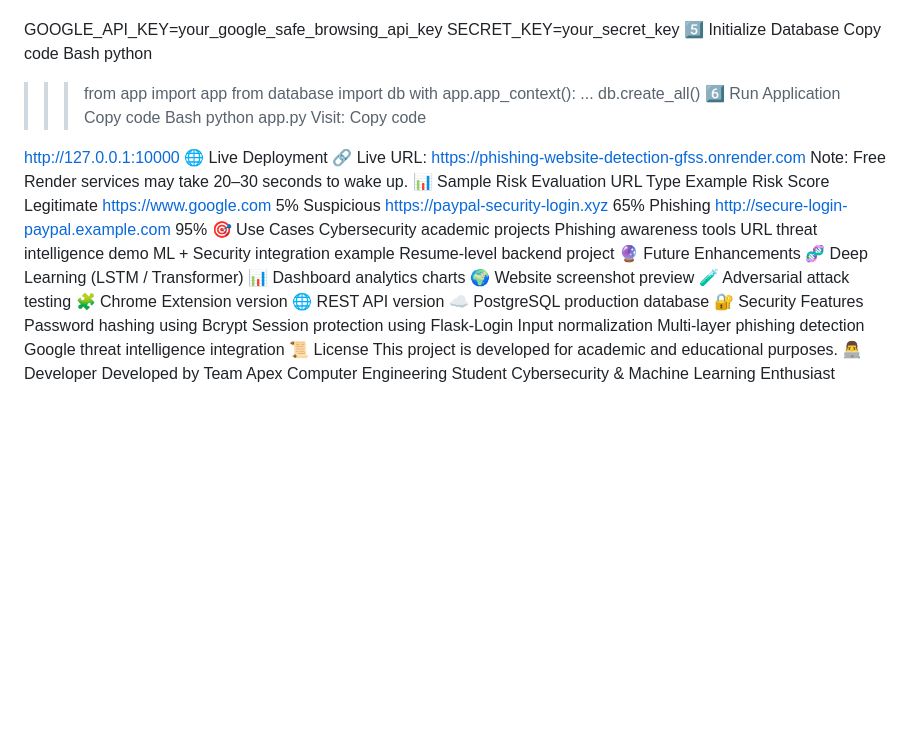
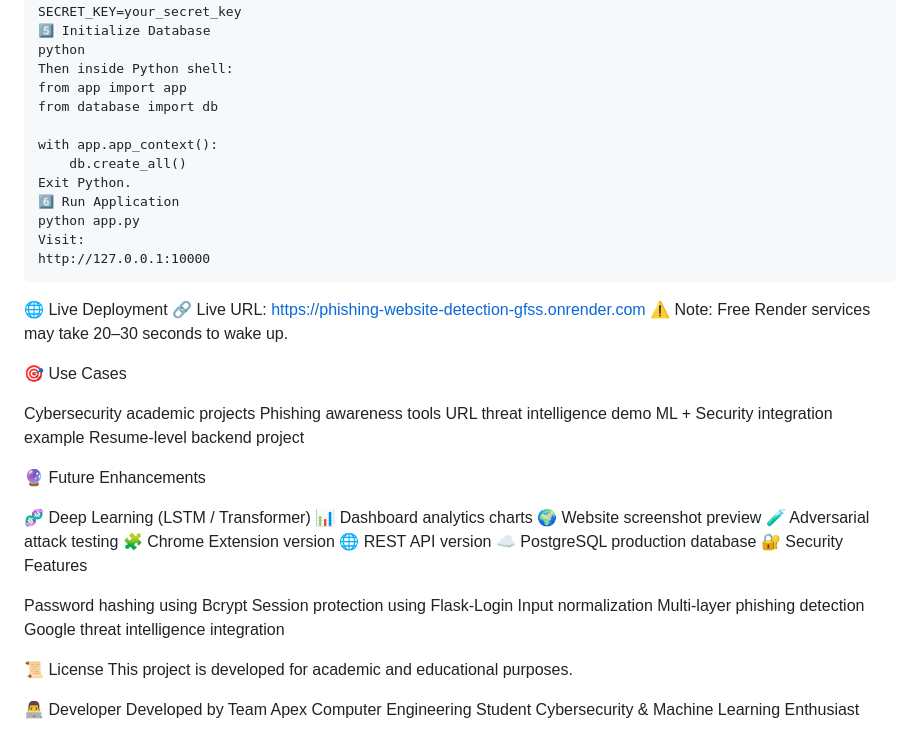
Before and after one commit to way2nafea/Phishing-Website-Detection, a Markdown page: README.md, the part around one of its changes. GitHub-like rendering; blank space fills up the shorter version.

````diff
--- a/README.md
+++ b/README.md
@@ -130,45 +144,35 @@ Copy code
 GOOGLE_API_KEY=your_google_safe_browsing_api_key
 SECRET_KEY=your_secret_key
 5️⃣ Initialize Database
-Copy code
-Bash
 python
->>> from app import app
->>> from database import db
->>> with app.app_context():
-...     db.create_all()
+Then inside Python shell:
+from app import app
+from database import db
+
+with app.app_context():
+    db.create_all()
+Exit Python.
 6️⃣ Run Application
-Copy code
-Bash
 python app.py
 Visit:
-Copy code
+http://127.0.0.1:10000
+```
 
-http://127.0.0.1:10000
 🌐 Live Deployment
 🔗 Live URL:
 https://phishing-website-detection-gfss.onrender.com
-Note: Free Render services may take 20–30 seconds to wake up.
-📊 Sample Risk Evaluation
-URL Type
-Example
-Risk Score
-Legitimate
-https://www.google.com
-5%
-Suspicious
-https://paypal-security-login.xyz
-65%
-Phishing
-http://secure-login-paypal.example.com
-95%
+⚠️ Note: Free Render services may take 20–30 seconds to wake up.
+
 🎯 Use Cases
+
 Cybersecurity academic projects
 Phishing awareness tools
 URL threat intelligence demo
 ML + Security integration example
 Resume-level backend project
+
 🔮 Future Enhancements
+
 🧬 Deep Learning (LSTM / Transformer)
 📊 Dashboard analytics charts
 🌍 Website screenshot preview
@@ -177,13 +181,16 @@ Resume-level backend project
 🌐 REST API version
 ☁️ PostgreSQL production database
 🔐 Security Features
+
 Password hashing using Bcrypt
 Session protection using Flask-Login
 Input normalization
 Multi-layer phishing detection
 Google threat intelligence integration
+
 📜 License
 This project is developed for academic and educational purposes.
+
 👨‍💻 Developer
 Developed by Team Apex
 Computer Engineering Student
````
Also changed, not shown: other parts of README.md (+42 -28 lines).
